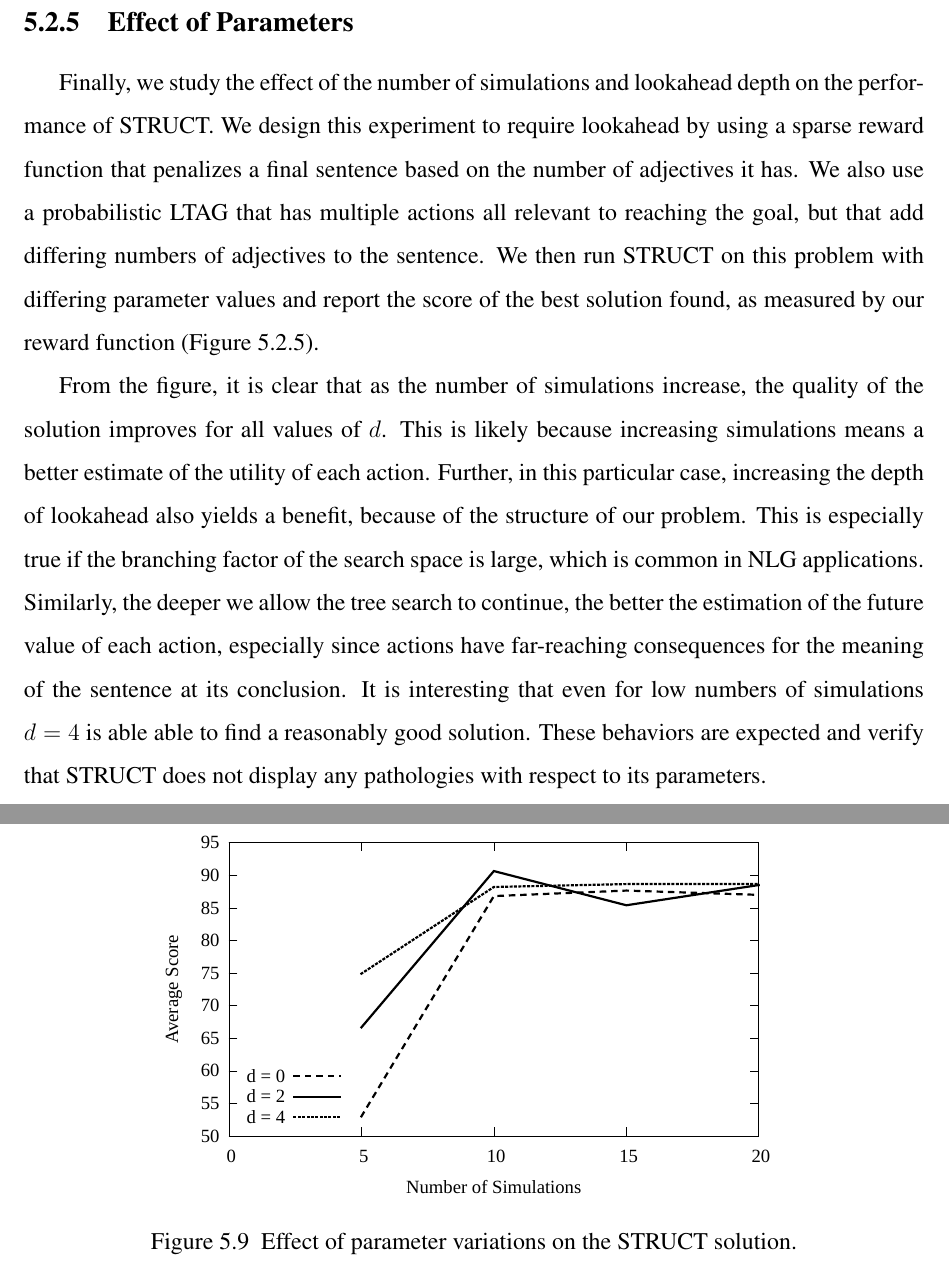
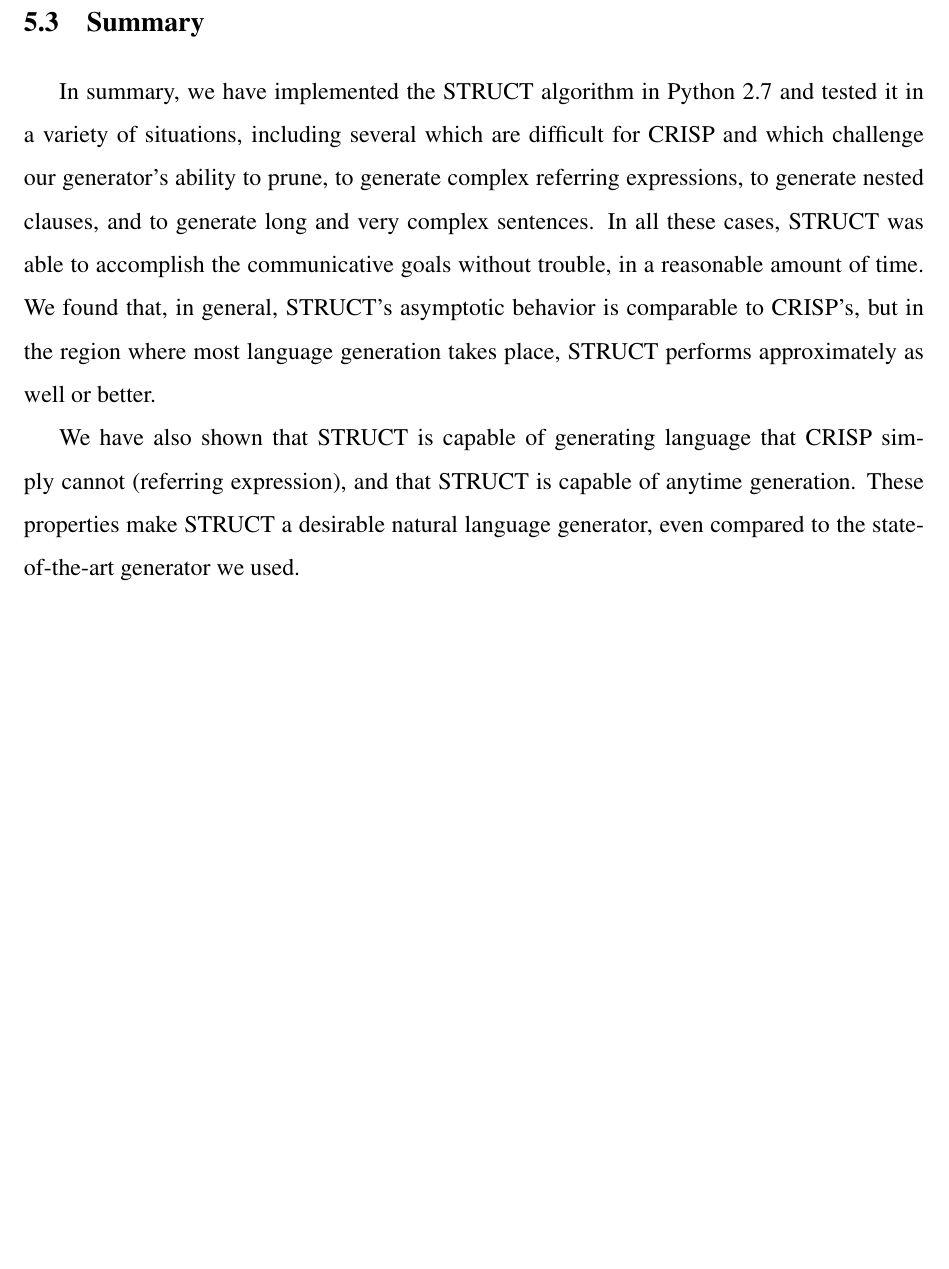
Before and after one commit to nat-henderson/McKinleyThesis, a LaTeX thesis (report/main.tex, which reads report/ch5_experiment.tex): two parts of pages 50 and 51 of 59 before the commit and part of page 50 of 58 after it, the two joined at a grey line, cut at the place of the change, the shorter picture padded with empty space. The pictures show the PDF file report/main.pdf that the author committed with the source.

Commit message:
Final fixes as per ray
Not counting figures!  Figures still need to be improved.

```diff
--- a/report/ch5_experiment.tex
+++ b/report/ch5_experiment.tex
@@ -295,38 +298,19 @@ and cannot generate results for a third entity.  According to Koller's findings,
 this is because the search space grows by a factor of the universe size with
 the addition of another entity \cite{koller_experiences_2011}.
 
-\subsection{Effect of Parameters}
+\section{Summary}
 
-Finally, we study the effect of the number of simulations and
-lookahead depth on the performance of STRUCT. We design this
-experiment to require lookahead by using a sparse
-reward function that penalizes a final sentence based on the number of
-adjectives it has. We also use a probabilistic LTAG that has multiple
-actions all relevant to reaching the goal, but that add differing
-numbers of adjectives to the sentence. We then run STRUCT on this
-problem with differing parameter values and report the score of the
-best solution found, as measured by our reward function
-(Figure~\ref{chart-n-v-score}).
+In summary, we have implemented the STRUCT algorithm in Python 2.7 and tested
+it in a variety of situations, including several which are difficult for CRISP and which
+challenge our generator's ability to prune, to generate complex referring expressions,
+to generate nested clauses, and to generate long and very complex sentences.
+In all these cases, STRUCT was able to accomplish the communicative
+goals without trouble, in a reasonable amount of time.  We found that, in general,
+STRUCT's asymptotic behavior is comparable to CRISP's, but in the region
+where most language generation takes place, STRUCT performs approximately as well
+or better.
 
-From the figure, it is clear that as the number of simulations
-increase, the quality of the solution improves for all values of $d$.
-This is likely because increasing simulations means a better estimate
-of the utility of each action. Further, in this particular case,
-increasing the depth of lookahead also yields a benefit, because of
-the structure of our problem. This is especially true if the branching
-factor of the search space is large, which is common in NLG
-applications.  Similarly, the deeper we allow the tree search to continue, the
-better the estimation of the future value of each action,
-especially since actions have far-reaching consequences for the
-meaning of the sentence at its conclusion.
-It is interesting that even for low numbers of
-simulations $d=4$ is able able to find a reasonably good
-solution. These behaviors are expected and verify
-that STRUCT does not display any pathologies with respect to its parameters.
-
-\begin{figure}
-\centering
-\includegraphics[width=0.7 \linewidth]{../analysis/plots/params/pltag-n-v-score.pdf}
-\label{chart-n-v-score}
-\caption{Effect of parameter variations on the STRUCT solution.}
-\end{figure}
+We have also shown that STRUCT is capable of generating language that CRISP simply
+cannot (referring expression), and that STRUCT is capable of anytime generation.
+These properties make STRUCT a desirable natural language generator, even
+compared to the state-of-the-art generator we used.
```
Also changed, not shown: report/main.pdf, report/ch5_experiment.tex (3 more changed lines), 2 other files.
